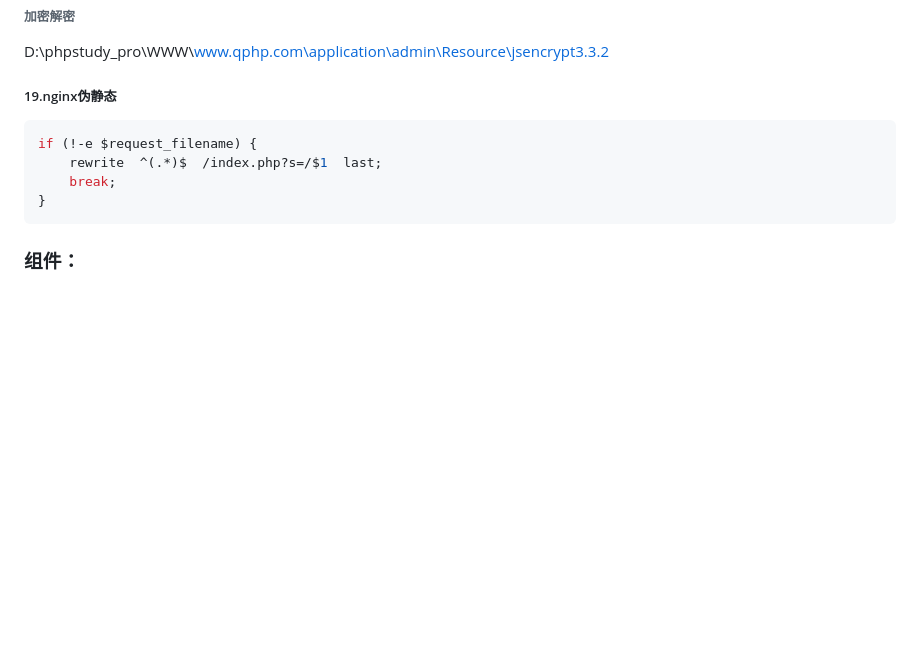
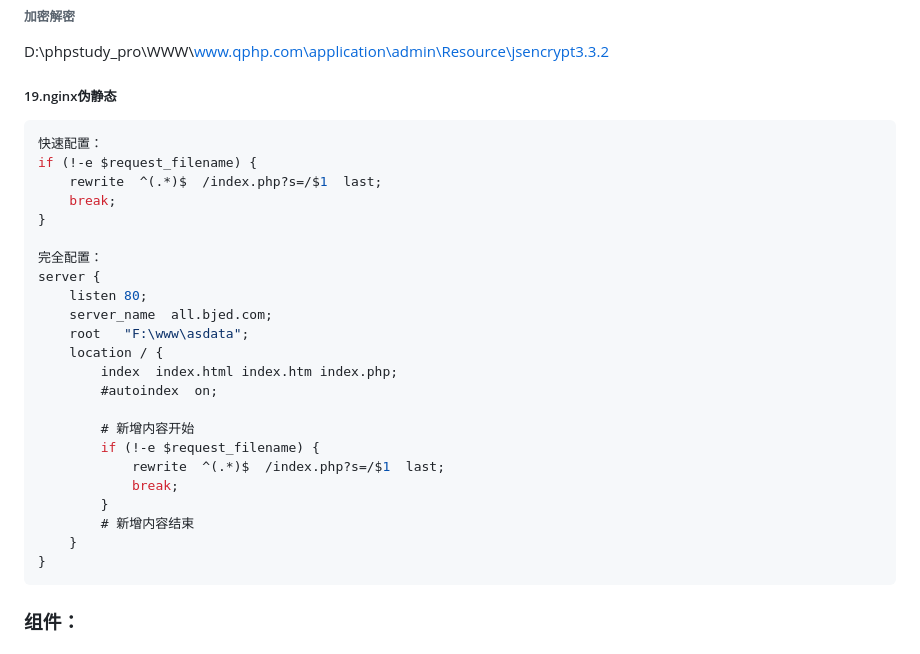
Before and after one commit to mumu-architect/QPHP, a Markdown page: README.md, the part around the change. GitHub-like rendering; blank space fills up the shorter version.

Commit message:
nginx伪静态配置说明

````diff
--- a/README.md
+++ b/README.md
@@ -35,9 +35,28 @@ D:\phpstudy_pro\WWW\www.qphp.com\application\admin\Resource\jsrsasign11.1.0
 D:\phpstudy_pro\WWW\www.qphp.com\application\admin\Resource\jsencrypt3.3.2
 ##### 19.nginx伪静态
 ```php
+快速配置：
 if (!-e $request_filename) {
 	rewrite  ^(.*)$  /index.php?s=/$1  last;
 	break;
+}
+
+完全配置：
+server {
+	listen 80;
+	server_name  all.bjed.com;
+	root   "F:\www\asdata";
+	location / {
+		index  index.html index.htm index.php;
+		#autoindex  on;
+
+		# 新增内容开始
+		if (!-e $request_filename) {
+			rewrite  ^(.*)$  /index.php?s=/$1  last;
+			break;
+		}
+		# 新增内容结束
+	}
 }
 ```
 
````
